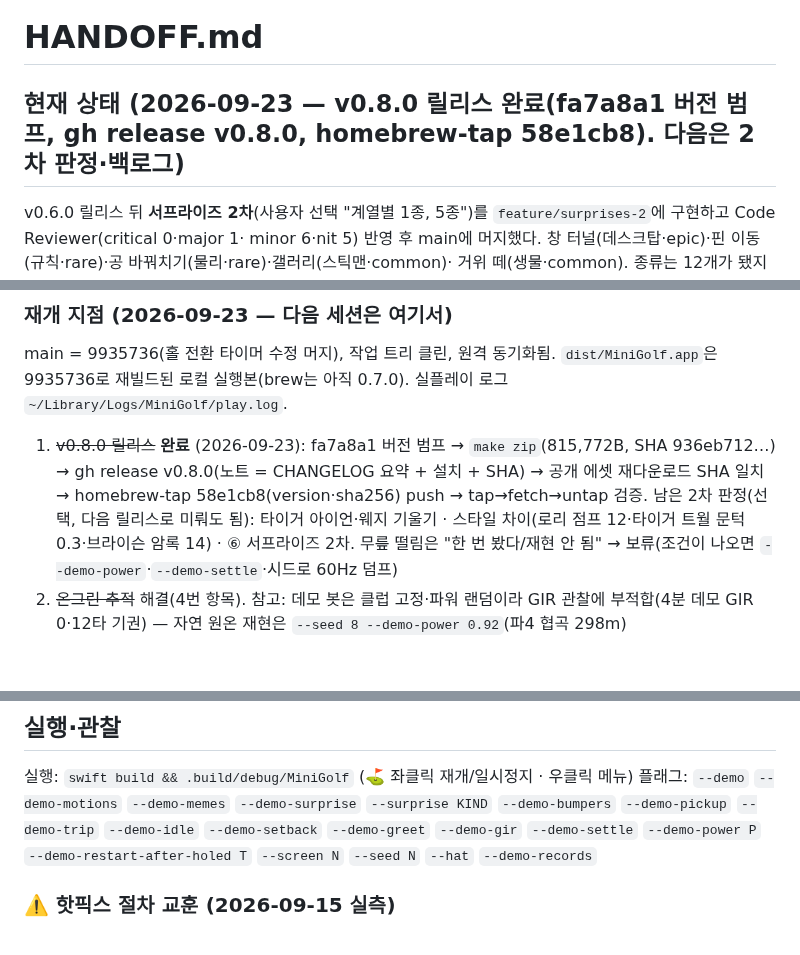
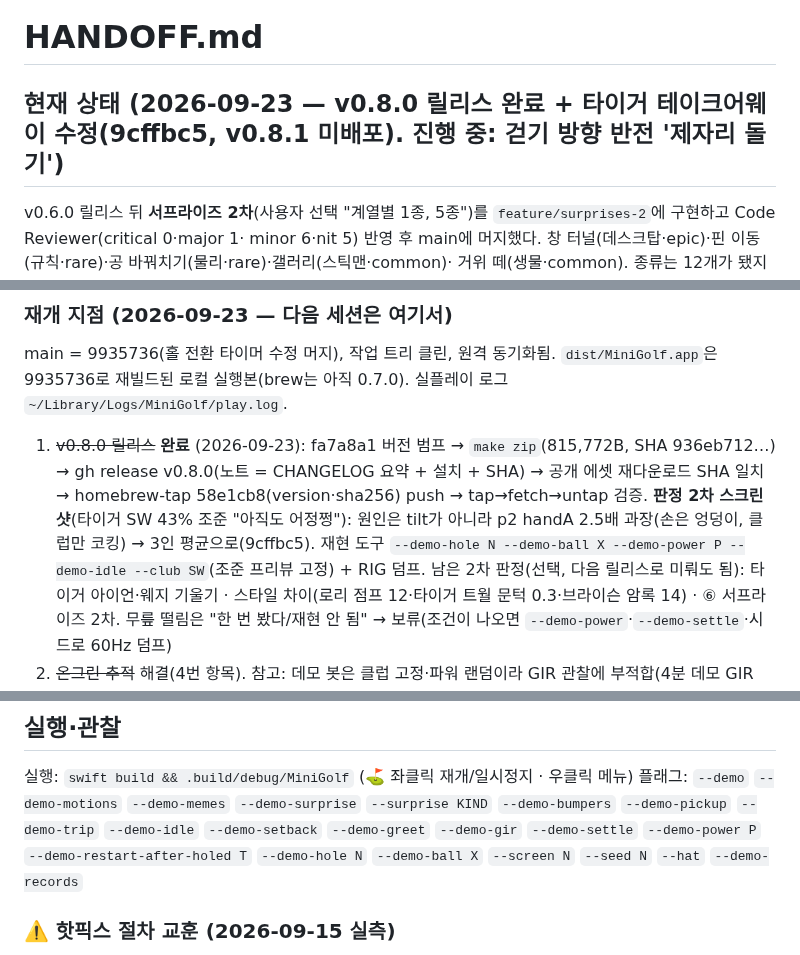
Before and after one commit to w0uldy0udaestar/mini-golf, a Markdown page: HANDOFF.md, 3 parts joined by grey strips. Drawn GitHub-style; blank space fills up the shorter version.

Commit message:
docs: HANDOFF — 타이거 테이크어웨이 수정, 재현 도구
Co-Authored-By: Claude Fable 5.1 <noreply@anthropic.com>

```diff
--- a/HANDOFF.md
+++ b/HANDOFF.md
@@ -1,6 +1,6 @@
 # HANDOFF.md
 
-## 현재 상태 (2026-09-23 — **v0.8.0 릴리스 완료**(fa7a8a1 버전 범프, gh release v0.8.0, homebrew-tap 58e1cb8). 다음은 2차 판정·백로그)
+## 현재 상태 (2026-09-23 — **v0.8.0 릴리스 완료** + 타이거 테이크어웨이 수정(9cffbc5, v0.8.1 미배포). 진행 중: 걷기 방향 반전 '제자리 돌기')
 
 v0.6.0 릴리스 뒤 **서프라이즈 2차**(사용자 선택 "계열별 1종, 5종")를 `feature/surprises-2`에 구현하고 Code Reviewer(critical 0·major 1·
 minor 6·nit 5) 반영 후 main에 머지했다. 창 터널(데스크탑·epic)·핀 이동(규칙·rare)·공 바꿔치기(물리·rare)·갤러리(스틱맨·common)·
@@ -158,6 +158,8 @@ main = 9935736(홀 전환 타이머 수정 머지), 작업 트리 클린, 원격
 
 1. ~~v0.8.0 릴리스~~ **완료** (2026-09-23): fa7a8a1 버전 범프 → `make zip`(815,772B, SHA 936eb712…) → gh release v0.8.0(노트 = CHANGELOG
    요약 + 설치 + SHA) → 공개 에셋 재다운로드 SHA 일치 → homebrew-tap 58e1cb8(version·sha256) push → tap→fetch→untap 검증.
+   **판정 2차 스크린샷**(타이거 SW 43% 조준 "아직도 어정쩡"): 원인은 tilt가 아니라 p2 handA 2.5배 과장(손은 엉덩이, 클럽만 코킹) →
+   3인 평균으로(9cffbc5). 재현 도구 `--demo-hole N --demo-ball X --demo-power P --demo-idle --club SW`(조준 프리뷰 고정) + RIG 덤프.
    남은 2차 판정(선택, 다음 릴리스로 미뤄도 됨): 타이거 아이언·웨지 기울기 · 스타일 차이(로리 점프 12·타이거 트월 문턱 0.3·브라이슨
    암록 14) · ⑥ 서프라이즈 2차. 무릎 떨림은 "한 번 봤다/재현 안 됨" → 보류(조건이 나오면 `--demo-power`·`--demo-settle`·시드로 60Hz 덤프)
 2. ~~온그린 추적~~ 해결(4번 항목). 참고: 데모 봇은 클럽 고정·파워 랜덤이라 GIR 관찰에 부적합(4분 데모 GIR 0·12타 기권) —
@@ -224,7 +226,7 @@ main = 9935736(홀 전환 타이머 수정 머지), 작업 트리 클린, 원격
 
 실행: `swift build && .build/debug/MiniGolf` (⛳️ 좌클릭 재개/일시정지 · 우클릭 메뉴)
 플래그: `--demo` `--demo-motions` `--demo-memes` `--demo-surprise` `--surprise KIND` `--demo-bumpers` `--demo-pickup` `--demo-trip`
-`--demo-idle` `--demo-setback` `--demo-greet` `--demo-gir` `--demo-settle` `--demo-power P` `--demo-restart-after-holed T` `--screen N` `--seed N` `--hat` `--demo-records`
+`--demo-idle` `--demo-setback` `--demo-greet` `--demo-gir` `--demo-settle` `--demo-power P` `--demo-restart-after-holed T` `--demo-hole N` `--demo-ball X` `--screen N` `--seed N` `--hat` `--demo-records`
 
 ### ⚠️ 핫픽스 절차 교훈 (2026-09-15 실측)
 
```
